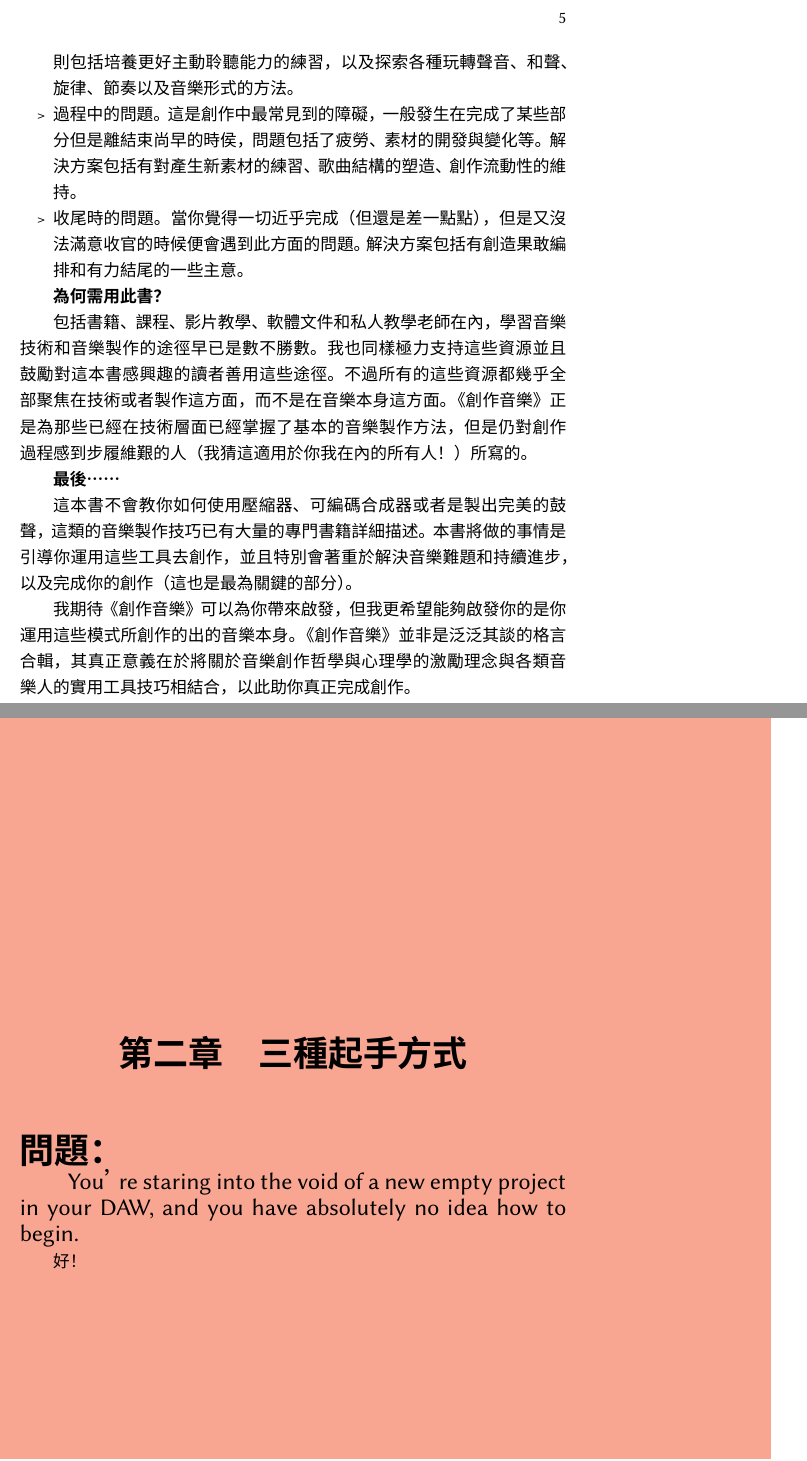
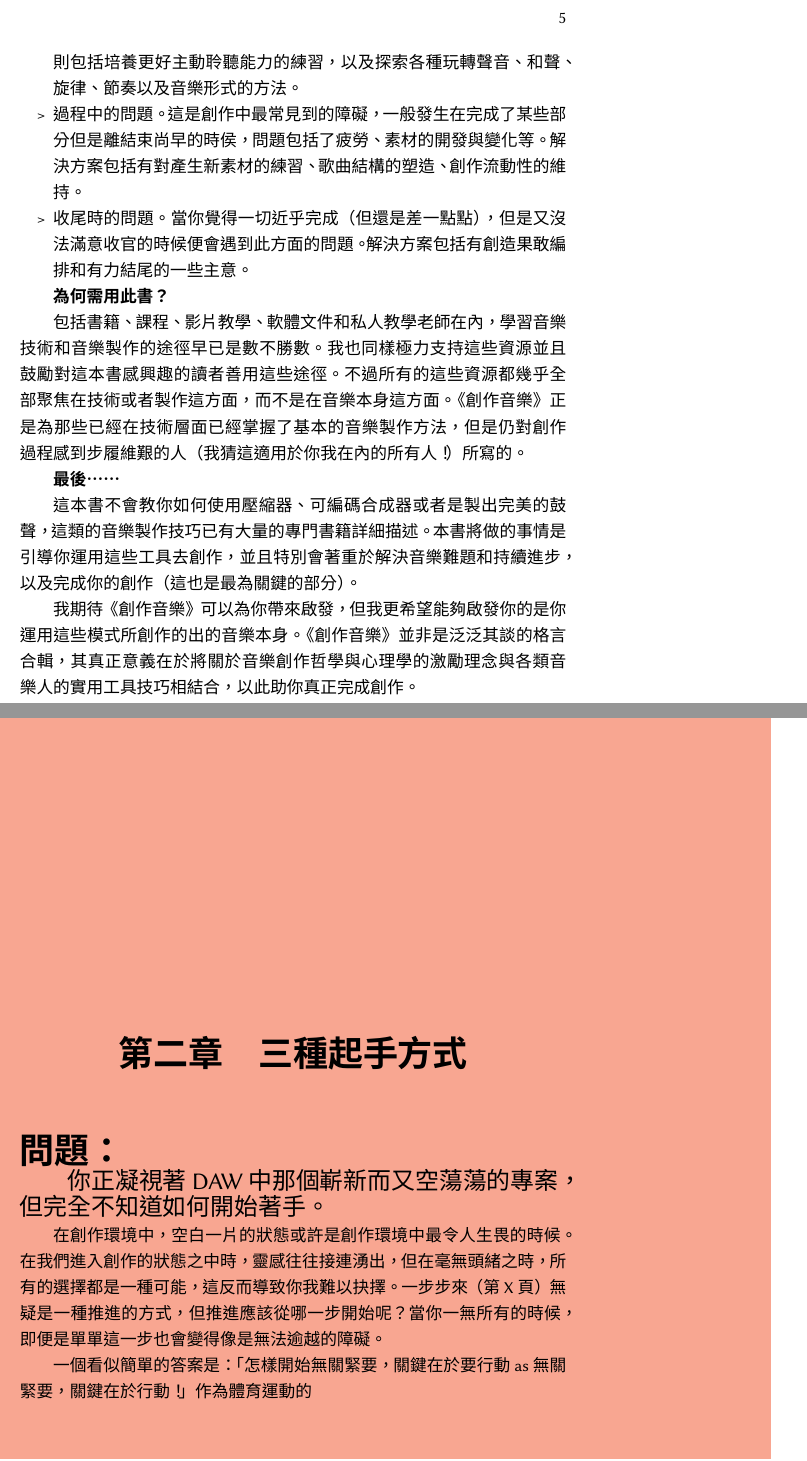
Before and after one commit to Frederisk/MakingMusic-TraditionalChinese, a LaTeX book (book.tex): two parts of pages 5 and 11 of 13, joined at a grey line, cut so that both start at the same text. Compiled offline with XeLaTeX; a missing font is replaced by an installed copy or a similar font.

Commit message:
Improve CJK font setup and update content in book.tex
Enhanced xeCJK configuration by specifying full-width punctuation style and optimizing kerning. Updated font declarations to include language specification for Traditional Chinese. Revised introductory text and problem statement for clarity and added new explanatory content.

```diff
--- a/book.tex
+++ b/book.tex
@@ -6,10 +6,12 @@
   \setmonofont{Source Han Sans HW TC}
   % \setmonofont{Source Code Pro}
 \usepackage{xeCJK}
-  \setCJKmainfont{Source Han Serif TC}
-  \setCJKsansfont{Source Han Sans TC}
-  \setCJKmonofont{Source Han Sans HW TC}
+  \xeCJKsetup{PunctStyle=quanjiao}
+  \setCJKmainfont{Source Han Serif TC}[Language=Chinese Traditional]
+  \setCJKsansfont{Source Han Sans TC}[Language=Chinese Traditional]
+  \setCJKmonofont{Source Han Sans HW TC}[Language=Chinese Traditional]
   \renewcommand{\familydefault}{\sfdefault}
+  \xeCJKEditPunctStyle{quanjiao}{optimize-kerning = true}
 
 \usepackage{tikz} % 圖案繪製
 \usepackage{eso-pic} % 頁面背景圖案
@@ -135,7 +137,7 @@
 
 \textbf{為何需用此書？}
 
-包括書籍、課程、影片教學、軟體文件和私人教學老師在內，學習音樂技術和音樂製作的途徑早已是數不勝數。我也同樣極力支持這些資源並且鼓勵對這本書感興趣的讀者善用這些途徑。不過所有的這些資源都幾乎全部聚焦在技術或者製作這方面，而不是在音樂本身這方面。《創作音樂》正是為那些已經在技術層面已經掌握了基本的音樂製作方法，但是仍對創作過程感到步履維艱的人（我猜這適用於你我在內的所有人！\null{}）所寫的。
+包括書籍、課程、影片教學、軟體文件和私人教學老師在內，學習音樂技術和音樂製作的途徑早已是數不勝數。我也同樣極力支持這些資源並且鼓勵對這本書感興趣的讀者善用這些途徑。不過所有的這些資源都幾乎全部聚焦在技術或者製作這方面，而不是在音樂本身這方面。《創作音樂》正是為那些已經在技術層面已經掌握了基本的音樂製作方法，但是仍對創作過程感到步履維艱的人（我猜這適用於你我在內的所有人！）所寫的。
 
 \textbf{最後……}
 
@@ -147,8 +149,10 @@
 
 \part{起始時的問題}
 
-\begin{myproblem}[Orange]{三種起手方式}{You’re staring into the void of a new empty project in your DAW, and you have absolutely no idea how to begin.}
-好！
+\begin{myproblem}[Orange]{三種起手方式}{你正凝視著DAW中那個嶄新而又空蕩蕩的專案，但完全不知道如何開始著手。}
+在創作環境中，空白一片的狀態或許是創作環境中最令人生畏的時候。在我們進入創作的狀態之中時，靈感往往接連湧出，但在毫無頭緒之時，所有的選擇都是一種可能，這反而導致你我難以抉擇。一步步來（第X頁）無疑是一種推進的方式，但推進應該從哪一步開始呢？當你一無所有的時候，即便是單單這一步也會變得像是無法逾越的障礙。
+
+一個看似簡單的答案是：「怎樣開始無關緊要，關鍵在於要行動as無關緊要，關鍵在於行動！」作為體育運動的
 \end{myproblem}
 \begin{mysolution}[Orange]
 壞。
```
